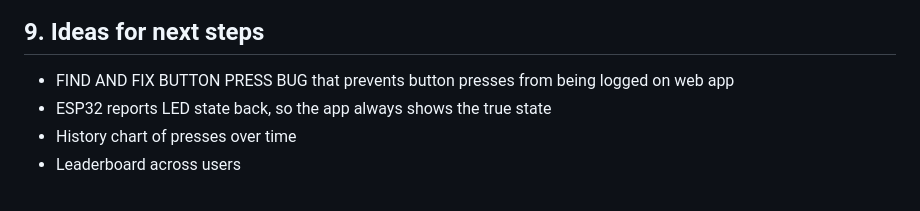
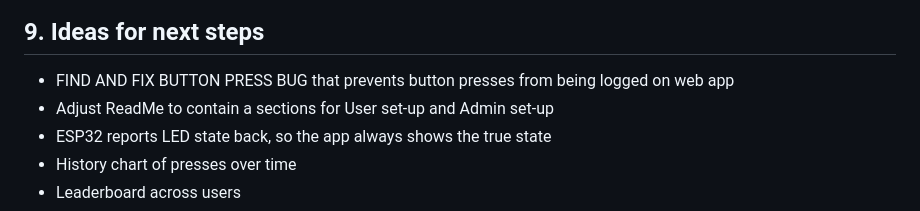
Before and after one commit to cartis04/Embedded_Bsktbl, a Markdown page: README.md, the part around the change. GitHub-like rendering.

```diff
--- a/README.md
+++ b/README.md
@@ -150,6 +150,7 @@ Create a second account and confirm each user only sees their own counts.
 ## 9. Ideas for next steps
 
 - FIND AND FIX BUTTON PRESS BUG that prevents button presses from being logged on web app
+- Adjust ReadMe to contain a sections for User set-up and Admin set-up
 - ESP32 reports LED state back, so the app always shows the true state
 - History chart of presses over time
 - Leaderboard across users
```
